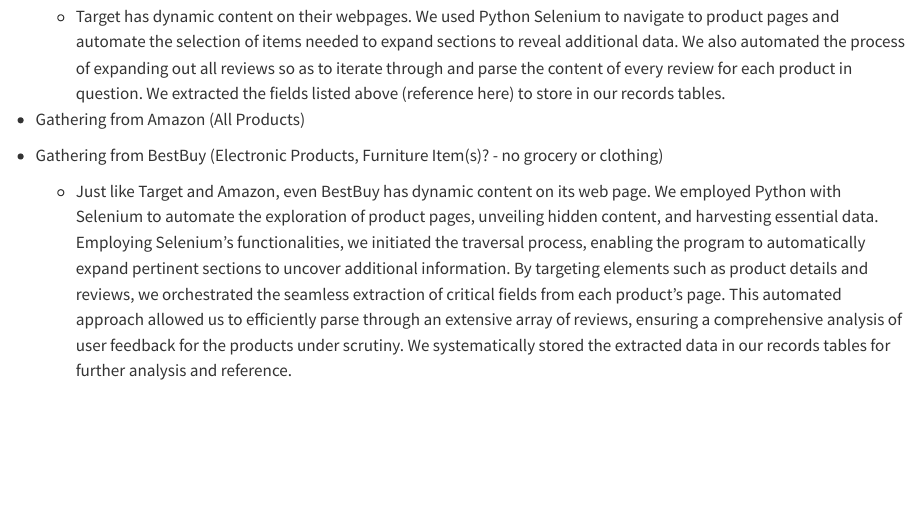
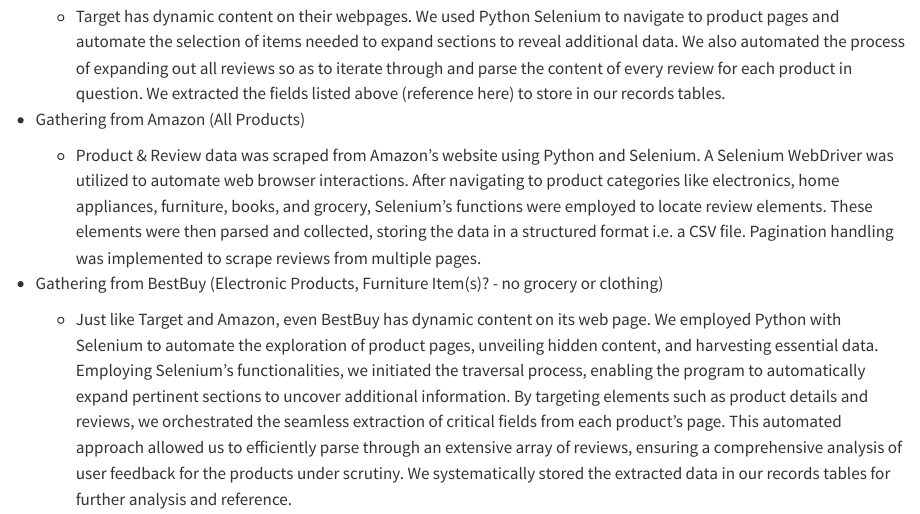
Before and after one commit to aneeshkhole/Perceived-Usefulness-of-online-customer-reviews, a Quarto document (Research Project/data.qmd): the page in a window 1100 px wide, from 3740 px down. Rendered offline with R 4.5, knitr and Pandoc in place of Quarto, with nearby package versions; long lines of code are wrapped.

Commit message:
Data Collection table updated; Desc added to data.qmd

```diff
--- a/Research Project/data.qmd
+++ b/Research Project/data.qmd
@@ -100,6 +100,7 @@
     * Target has dynamic content on their webpages.  We used Python Selenium to navigate to product pages and automate the selection of items needed to expand sections to reveal additional data.  We also automated the process of expanding out all reviews so as to iterate through and parse the content of every review for each product in question.  We extracted the fields listed above (reference here) to store in our records tables.
 
 * Gathering from Amazon (All Products)
+    * Product & Review data was scraped from Amazon's website using Python and Selenium. A Selenium WebDriver was utilized to automate web browser interactions. After navigating to product categories like electronics, home appliances, furniture, books, and grocery, Selenium's functions were employed to locate review elements. These elements were then parsed and collected, storing the data in a structured format i.e. a CSV file. Pagination handling was implemented to scrape reviews from multiple pages.
 
 * Gathering from BestBuy (Electronic Products, Furniture Item(s)? - no grocery or clothing)
 
```
Also changed, not shown: Research Project/.quarto/cites/index.json, Research Project/.quarto/idx/data.qmd.json, data/Data Collection.xlsx, docs/search.json, 4 other files.
